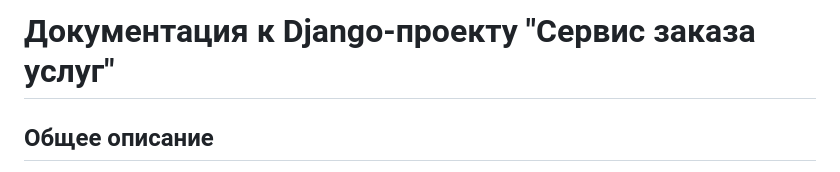
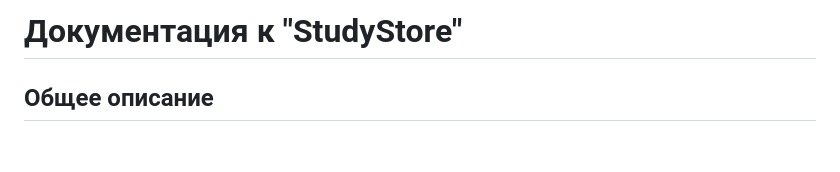
Before and after one commit to nedoninja/places, a Markdown page: README.md, the part around the change. GitHub-like rendering; blank space fills up the shorter version.

```diff
--- a/README.md
+++ b/README.md
@@ -1,4 +1,4 @@
-# Документация к Django-проекту "Сервис заказа услуг"
+# Документация к "StudyStore"
 
 ## Общее описание
 Проект представляет собой платформу для заказа и оказания услуг между пользователями с разными ролями (заказчики и исполнители). Основной функционал включает:
```
